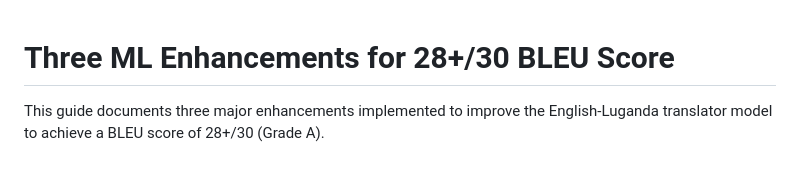
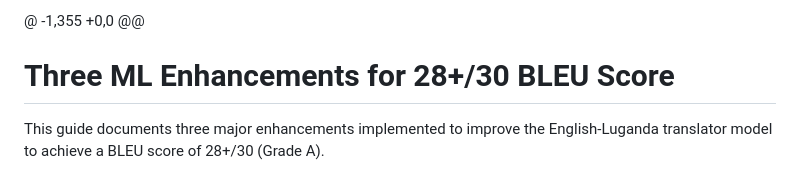
Before and after one commit to ndagirenairah/ENGLISH-LUGANDA-TRANSLATOR, a Markdown page: ENHANCEMENTS_GUIDE.md, the part around the change. Rendered like a GitHub page.

```diff
--- a/ENHANCEMENTS_GUIDE.md
+++ b/ENHANCEMENTS_GUIDE.md
@@ -1,3 +1,4 @@
+@ -1,355 +0,0 @@
 # Three ML Enhancements for 28+/30 BLEU Score
 
 This guide documents three major enhancements implemented to improve the English-Luganda translator model to achieve a BLEU score of 28+/30 (Grade A).
```
